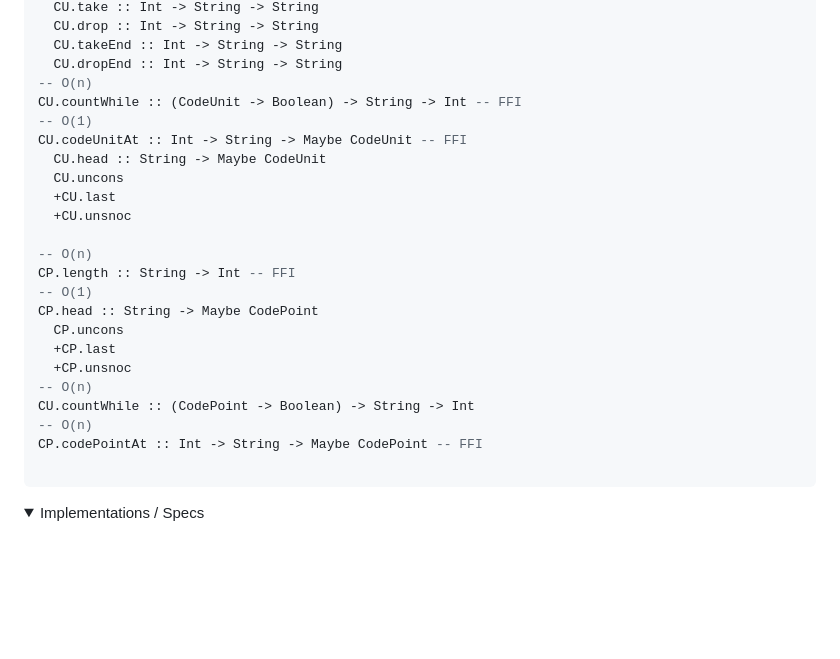
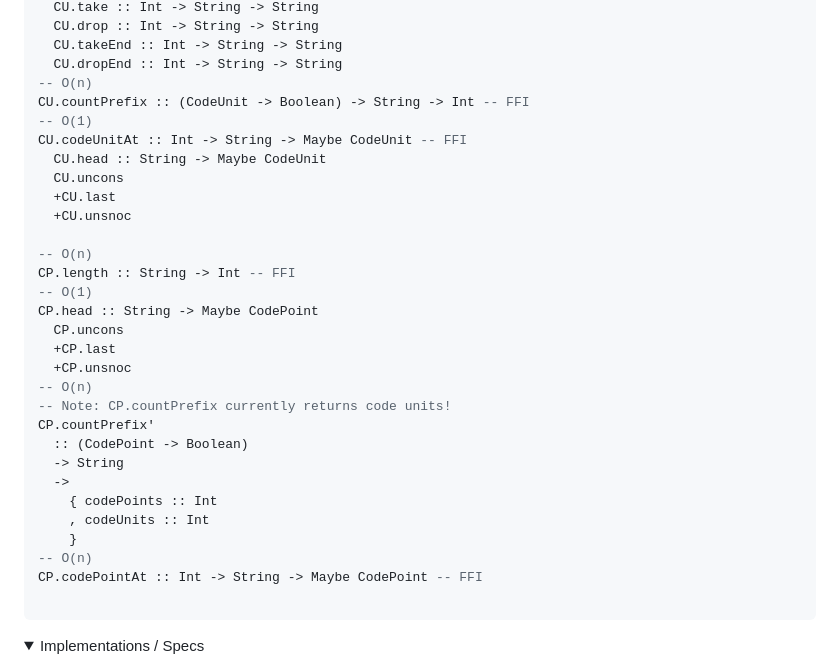
Before and after one commit to MonoidMusician/blog, a Markdown page: sources/purs_unicode.md, the part around the change. Rendered like a GitHub page; folded sections open; blank space fills up the shorter version.

Commit message:
countPrefix

```diff
--- a/sources/purs_unicode.md
+++ b/sources/purs_unicode.md
@@ -374,7 +374,7 @@ CU.slice :: Int -> Int -> String -> String -- FFI
   CU.takeEnd :: Int -> String -> String
   CU.dropEnd :: Int -> String -> String
 -- O(n)
-CU.countWhile :: (CodeUnit -> Boolean) -> String -> Int -- FFI
+CU.countPrefix :: (CodeUnit -> Boolean) -> String -> Int -- FFI
 -- O(1)
 CU.codeUnitAt :: Int -> String -> Maybe CodeUnit -- FFI
   CU.head :: String -> Maybe CodeUnit
@@ -390,7 +390,14 @@ CP.head :: String -> Maybe CodePoint
   +CP.last
   +CP.unsnoc
 -- O(n)
-CU.countWhile :: (CodePoint -> Boolean) -> String -> Int
+-- Note: CP.countPrefix currently returns code units!
+CP.countPrefix'
+  :: (CodePoint -> Boolean)
+  -> String
+  ->
+    { codePoints :: Int
+    , codeUnits :: Int
+    }
 -- O(n)
 CP.codePointAt :: Int -> String -> Maybe CodePoint -- FFI
 
```
